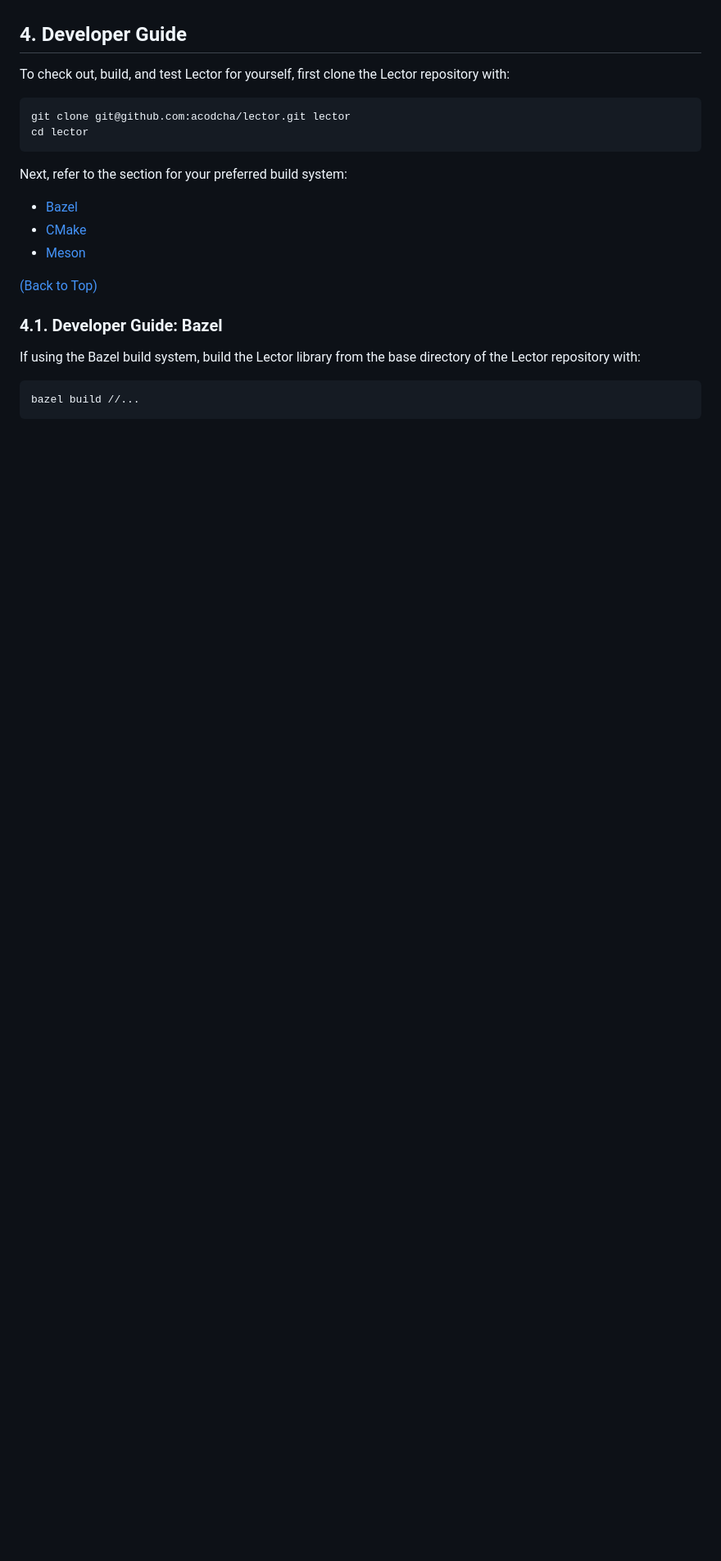
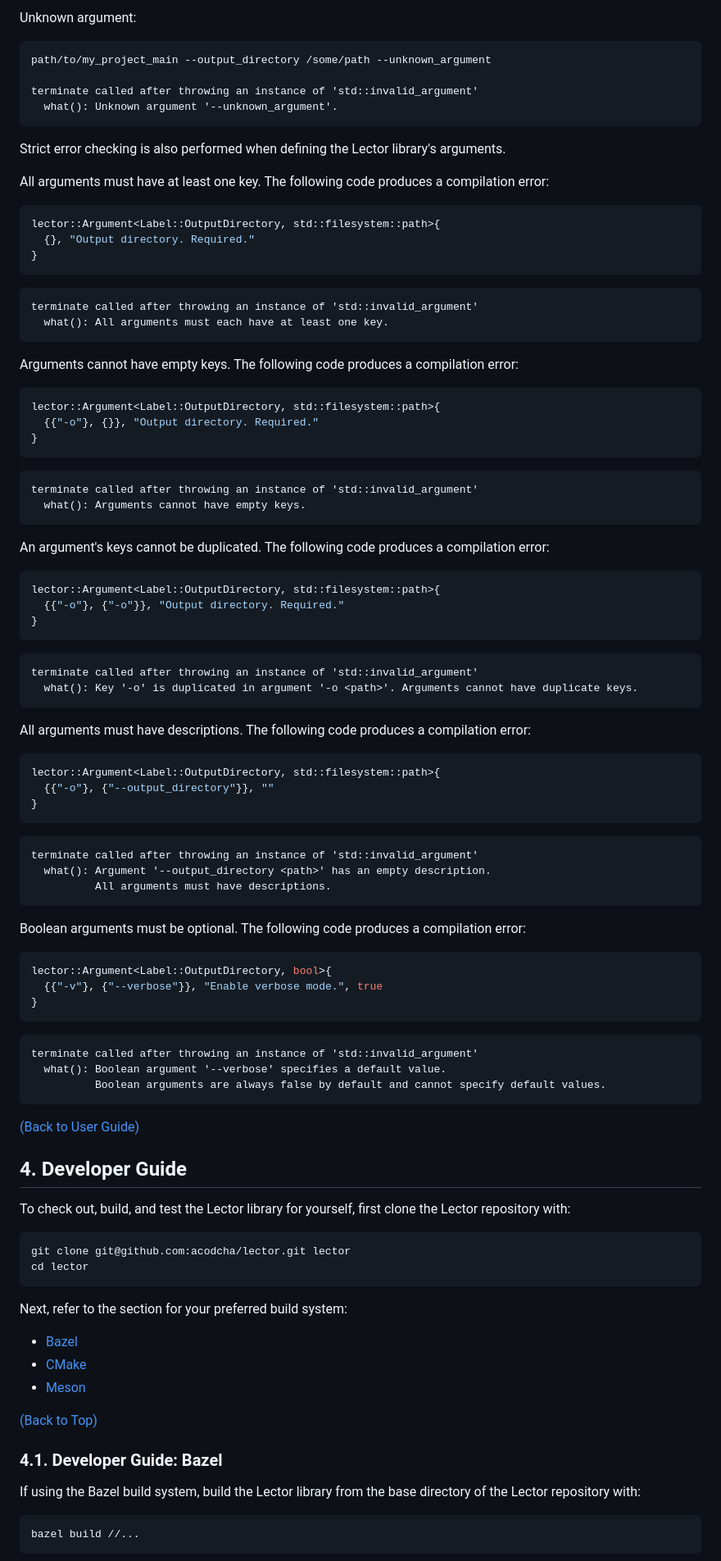
Before and after one commit to acodcha/lector, a Markdown page: README.md, the part around one of its changes. Shown at 82% size. Drawn GitHub-style; blank space fills up the shorter version.

````diff
--- a/README.md
+++ b/README.md
@@ -257,6 +307,86 @@ To-do.
+Unknown argument:
+
+```text
+path/to/my_project_main --output_directory /some/path --unknown_argument
+
+terminate called after throwing an instance of 'std::invalid_argument'
+  what(): Unknown argument '--unknown_argument'.
+```
+
+Strict error checking is also performed when defining the Lector library's arguments.
+
+All arguments must have at least one key. The following code produces a compilation error:
+
+```cpp
+lector::Argument<Label::OutputDirectory, std::filesystem::path>{
+  {}, "Output directory. Required."
+}
+```
+
+```text
+terminate called after throwing an instance of 'std::invalid_argument'
+  what(): All arguments must each have at least one key.
+```
+
+Arguments cannot have empty keys. The following code produces a compilation error:
+
+```cpp
+lector::Argument<Label::OutputDirectory, std::filesystem::path>{
+  {{"-o"}, {}}, "Output directory. Required."
+}
+```
+
+```text
+terminate called after throwing an instance of 'std::invalid_argument'
+  what(): Arguments cannot have empty keys.
+```
+
+An argument's keys cannot be duplicated. The following code produces a compilation error:
+
+```cpp
+lector::Argument<Label::OutputDirectory, std::filesystem::path>{
+  {{"-o"}, {"-o"}}, "Output directory. Required."
+}
+```
+
+```text
+terminate called after throwing an instance of 'std::invalid_argument'
+  what(): Key '-o' is duplicated in argument '-o <path>'. Arguments cannot have duplicate keys.
+```
+
+All arguments must have descriptions. The following code produces a compilation error:
+
+```cpp
+lector::Argument<Label::OutputDirectory, std::filesystem::path>{
+  {{"-o"}, {"--output_directory"}}, ""
+}
+```
+
+```text
+terminate called after throwing an instance of 'std::invalid_argument'
+  what(): Argument '--output_directory <path>' has an empty description.
+          All arguments must have descriptions.
+```
+
+Boolean arguments must be optional. The following code produces a compilation error:
+
+```cpp
+lector::Argument<Label::OutputDirectory, bool>{
+  {{"-v"}, {"--verbose"}}, "Enable verbose mode.", true
+}
+```
+
+```text
+terminate called after throwing an instance of 'std::invalid_argument'
+  what(): Boolean argument '--verbose' specifies a default value.
+          Boolean arguments are always false by default and cannot specify default values.
+```
+
+[(Back to User Guide)](#3-user-guide)
+
 ## 4. Developer Guide
 
-To check out, build, and test Lector for yourself, first clone the Lector repository with:
+To check out, build, and test the Lector library for yourself, first clone the Lector repository with:
 
 ```bash
 git clone git@github.com:acodcha/lector.git lector
````
Also changed, not shown: other parts of README.md (+92 -42 lines).
